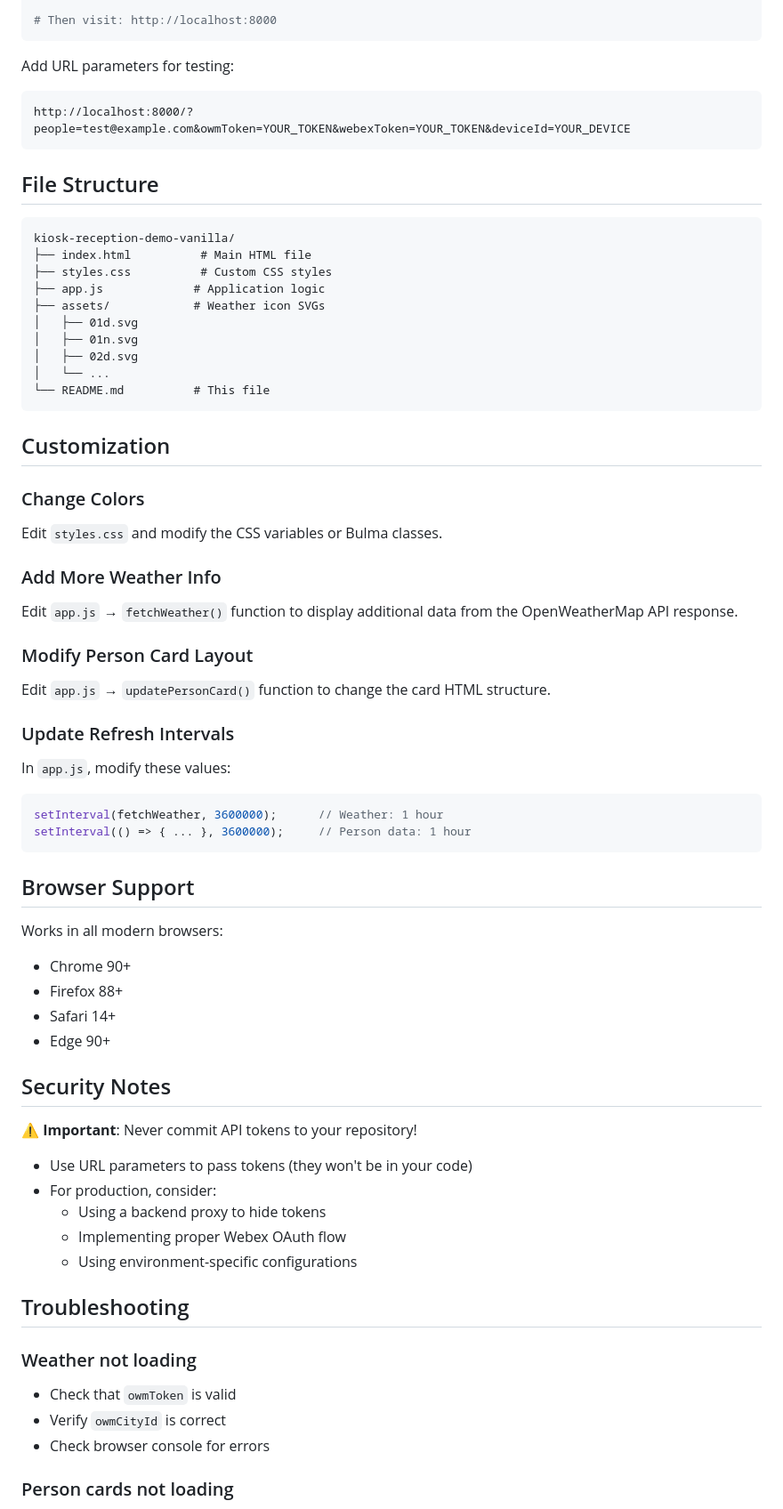
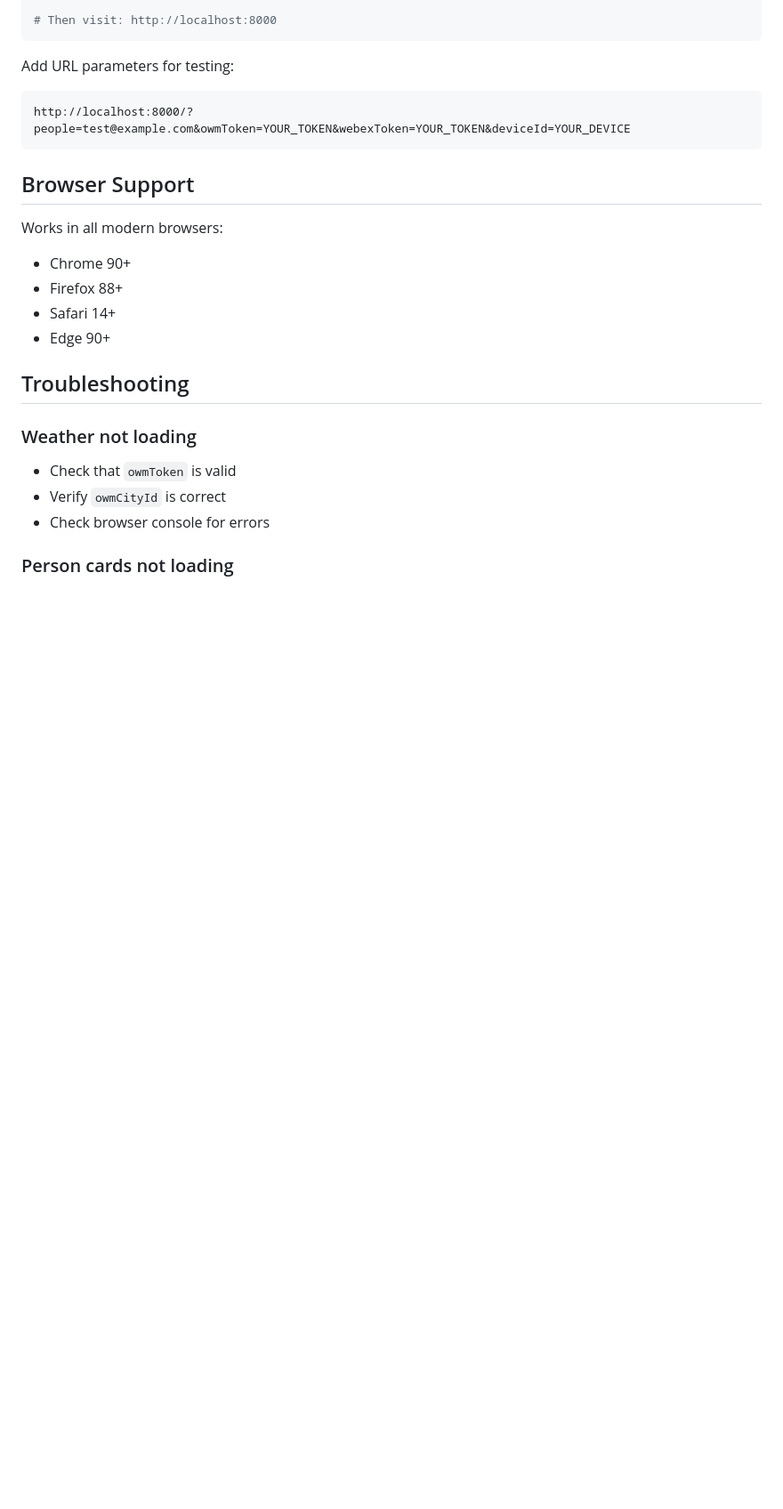
Before and after one commit to wxsd-sales/video-kiosk-app, a Markdown page: README.md, the part around the change printed below. Shown: that part at 89% size. Drawn GitHub-style; blank space fills up the shorter version.

````diff
--- a/README.md
+++ b/README.md
@@ -134,43 +138,6 @@ Add URL parameters for testing:
 http://localhost:8000/?people=test@example.com&owmToken=YOUR_TOKEN&webexToken=YOUR_TOKEN&deviceId=YOUR_DEVICE
 ```
 
-## File Structure
-
-```
-kiosk-reception-demo-vanilla/
-├── index.html          # Main HTML file
-├── styles.css          # Custom CSS styles
-├── app.js             # Application logic
-├── assets/            # Weather icon SVGs
-│   ├── 01d.svg
-│   ├── 01n.svg
-│   ├── 02d.svg
-│   └── ...
-└── README.md          # This file
-```
-
-## Customization
-
-### Change Colors
-
-Edit `styles.css` and modify the CSS variables or Bulma classes.
-
-### Add More Weather Info
-
-Edit `app.js` → `fetchWeather()` function to display additional data from the OpenWeatherMap API response.
-
-### Modify Person Card Layout
-
-Edit `app.js` → `updatePersonCard()` function to change the card HTML structure.
-
-### Update Refresh Intervals
-
-In `app.js`, modify these values:
-```javascript
-setInterval(fetchWeather, 3600000);      // Weather: 1 hour
-setInterval(() => { ... }, 3600000);     // Person data: 1 hour
-```
-
 ## Browser Support
 
 Works in all modern browsers:
@@ -178,16 +145,6 @@ Works in all modern browsers:
 - Firefox 88+
 - Safari 14+
 - Edge 90+
-
-## Security Notes
-
-⚠️ **Important**: Never commit API tokens to your repository!
-
-- Use URL parameters to pass tokens (they won't be in your code)
-- For production, consider:
-  - Using a backend proxy to hide tokens
-  - Implementing proper Webex OAuth flow
-  - Using environment-specific configurations
 
 ## Troubleshooting
 
````
Also changed, not shown: other parts of README.md (+35 -36 lines).
